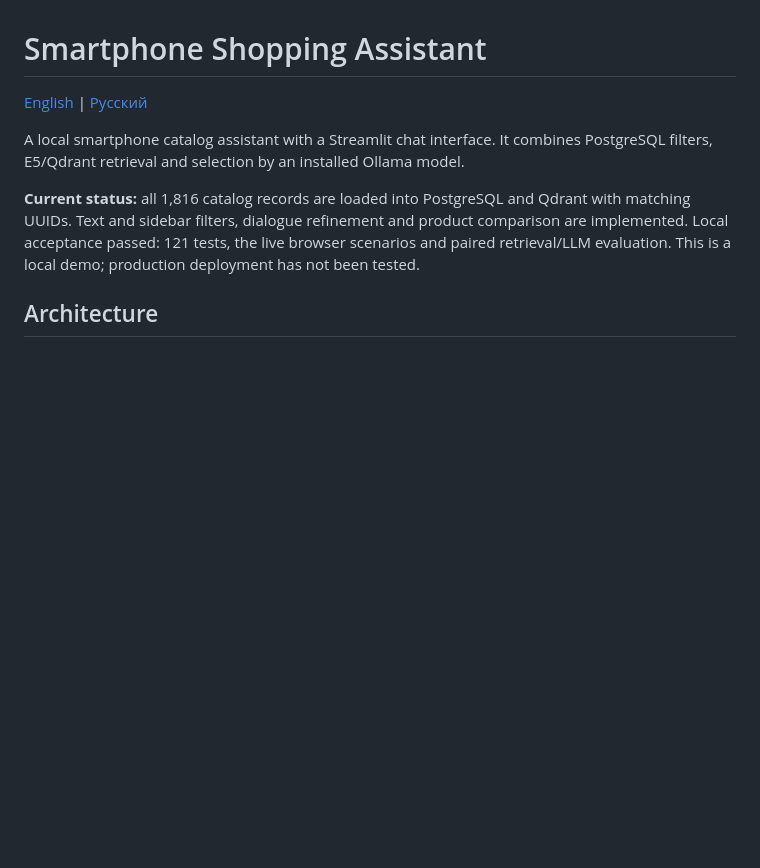
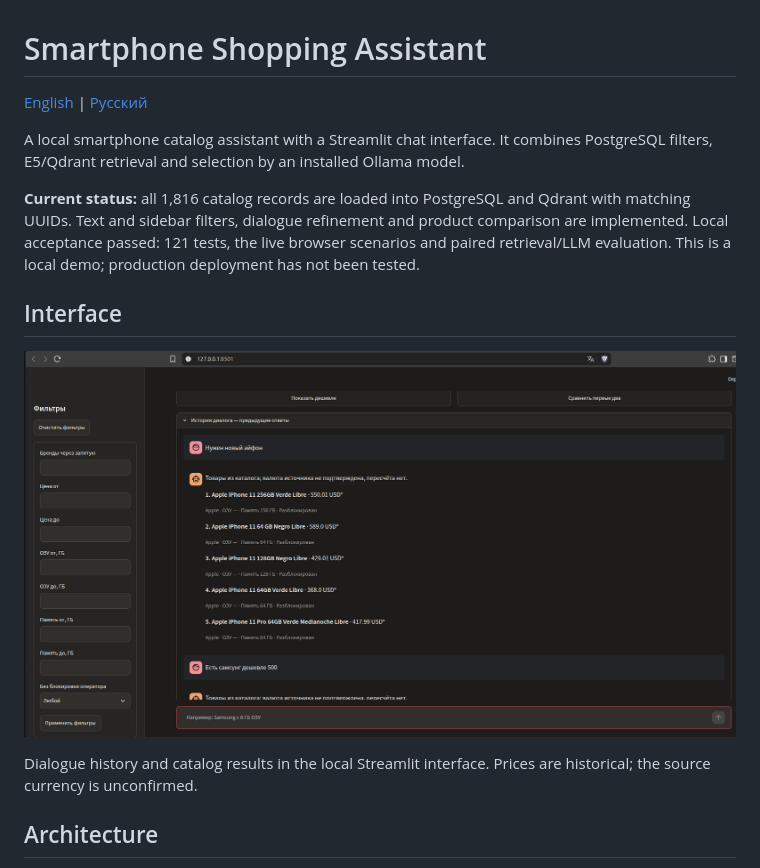
Before and after one commit to ivan-zamula/smartphone-shopping-assistant-2026, a Markdown page: README.md, the part around the change. Rendered like a GitHub page; pictures changed too: assets/streamlit-demo.png (added); blank space fills up the shorter version.

```diff
--- a/README.md
+++ b/README.md
@@ -10,6 +10,13 @@ with matching UUIDs. Text and sidebar filters, dialogue refinement and product
 comparison are implemented. Local acceptance passed: 121 tests, the live browser
 scenarios and paired retrieval/LLM evaluation. This is a local demo; production
 deployment has not been tested.
+
+## Interface
+
+![Smartphone assistant: filters, dialogue history and catalog results](assets/streamlit-demo.png)
+
+Dialogue history and catalog results in the local Streamlit interface. Prices are
+historical; the source currency is unconfirmed.
 
 ## Architecture
 
```
Also changed, not shown: README.ru.md (+7 -0 lines).
